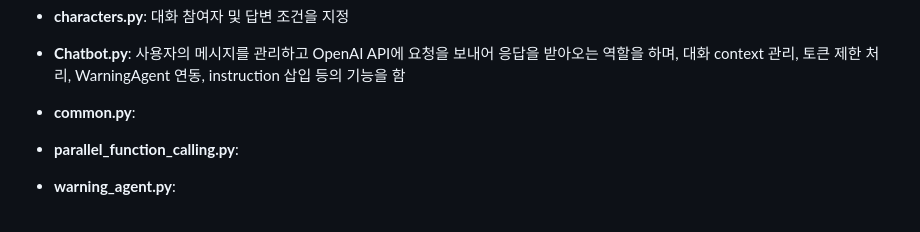
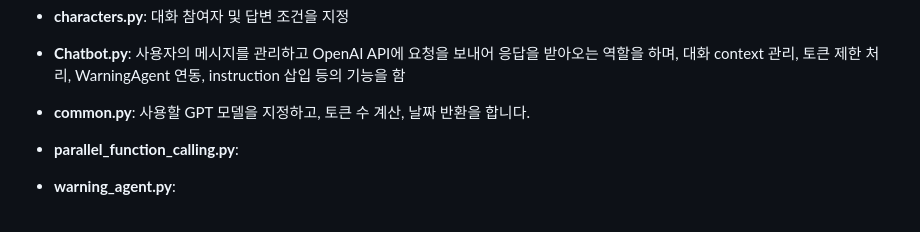
Before and after one commit to lhj8-8/Travel_to_SouthKorea_Chatbot, a Markdown page: README.md, the part around the change. Drawn GitHub-style.

```diff
--- a/README.md
+++ b/README.md
@@ -35,7 +35,7 @@ ChatGPT API 및 Function Calling을 활용해 사용자의 질문을 분석하
 - **characters.py**: 대화 참여자 및 답변 조건을 지정
 - **Chatbot.py**: 사용자의 메시지를 관리하고 OpenAI API에 요청을 보내어 응답을 받아오는 역할을 하며,
 대화 context 관리, 토큰 제한 처리, WarningAgent 연동, instruction 삽입 등의 기능을 함
-- **common.py**:
+- **common.py**: 사용할 GPT 모델을 지정하고, 토큰 수 계산, 날짜 반환을 합니다.
 - **parallel_function_calling.py**:
 - **warning_agent.py**:
 
```
